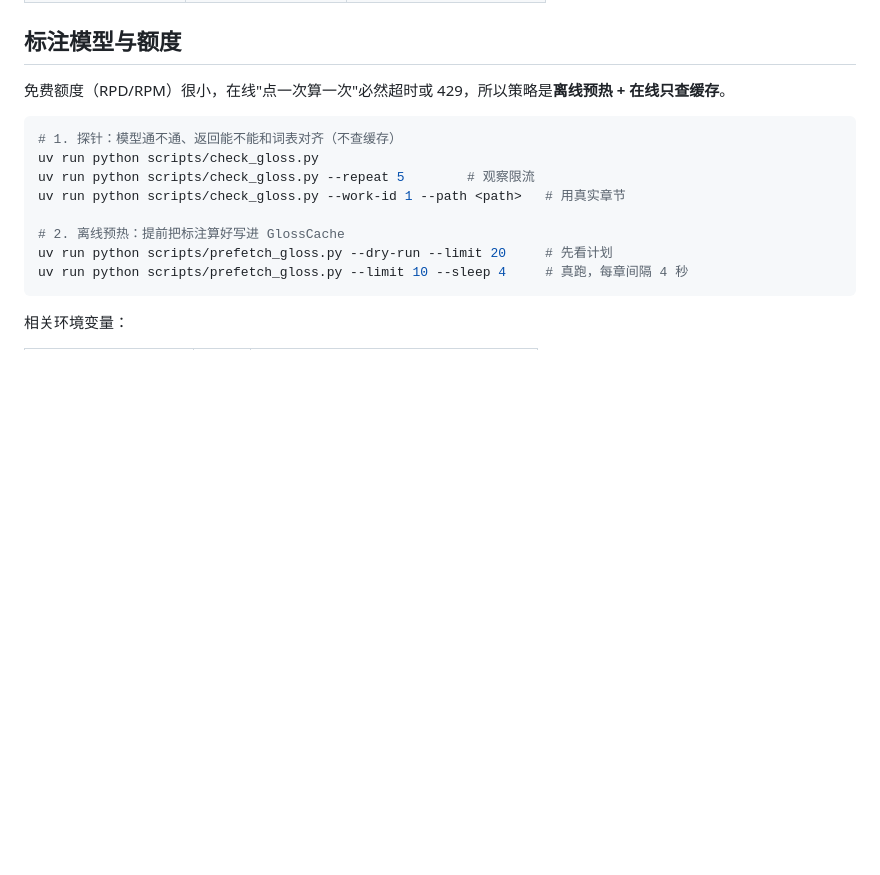
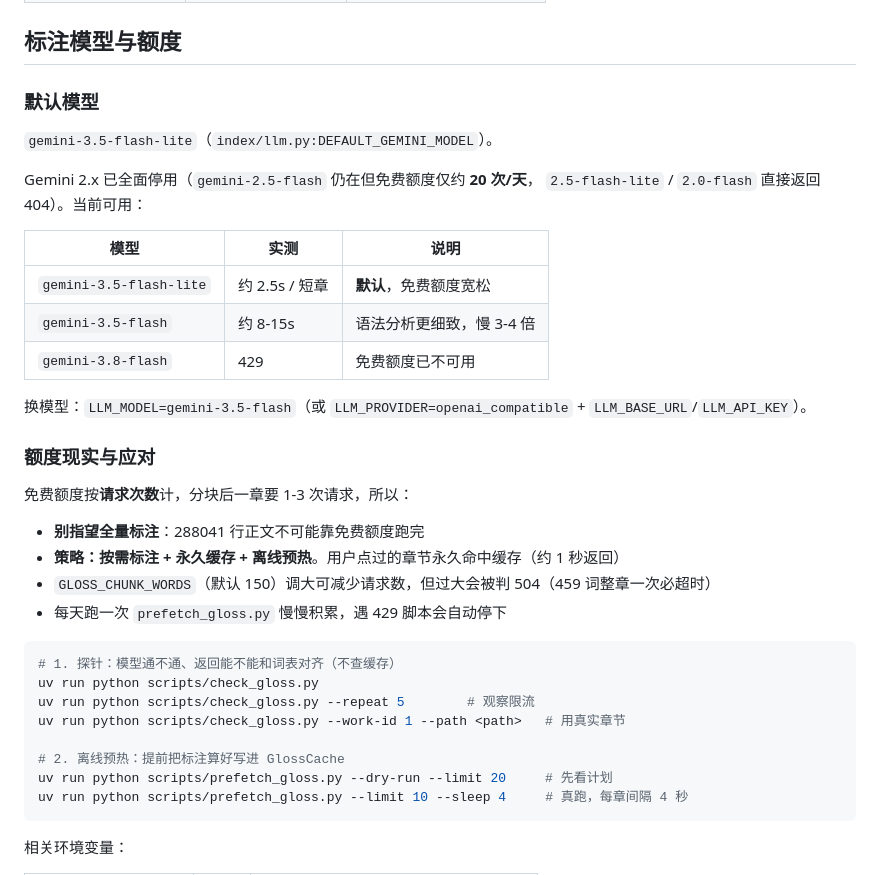
Before and after one commit to ayx-dg/latin_tool, a Markdown page: doc.md, the part around the change. GitHub-like rendering; blank space fills up the shorter version.

Commit message:
doc: 记录模型换代（2.x 停用）、额度现实与分块/预热策略

````diff
--- a/doc.md
+++ b/doc.md
@@ -145,7 +145,29 @@ uv run python -m pytest index/tests.py -v
 
 ## 标注模型与额度
 
-免费额度（RPD/RPM）很小，在线"点一次算一次"必然超时或 429，所以策略是**离线预热 + 在线只查缓存**。
+### 默认模型
+
+`gemini-3.5-flash-lite`（`index/llm.py:DEFAULT_GEMINI_MODEL`）。
+
+Gemini 2.x 已全面停用（`gemini-2.5-flash` 仍在但免费额度仅约 **20 次/天**，
+`2.5-flash-lite` / `2.0-flash` 直接返回 404）。当前可用：
+
+| 模型 | 实测 | 说明 |
+|---|---|---|
+| `gemini-3.5-flash-lite` | 约 2.5s / 短章 | **默认**，免费额度宽松 |
+| `gemini-3.5-flash` | 约 8-15s | 语法分析更细致，慢 3-4 倍 |
+| `gemini-3.8-flash` | 429 | 免费额度已不可用 |
+
+换模型：`LLM_MODEL=gemini-3.5-flash`（或 `LLM_PROVIDER=openai_compatible` + `LLM_BASE_URL`/`LLM_API_KEY`）。
+
+### 额度现实与应对
+
+免费额度按**请求次数**计，分块后一章要 1-3 次请求，所以：
+
+- **别指望全量标注**：288041 行正文不可能靠免费额度跑完
+- **策略：按需标注 + 永久缓存 + 离线预热**。用户点过的章节永久命中缓存（约 1 秒返回）
+- `GLOSS_CHUNK_WORDS`（默认 150）调大可减少请求数，但过大会被判 504（459 词整章一次必超时）
+- 每天跑一次 `prefetch_gloss.py` 慢慢积累，遇 429 脚本会自动停下
 
 ```bash
 # 1. 探针：模型通不通、返回能不能和词表对齐（不查缓存）
````
